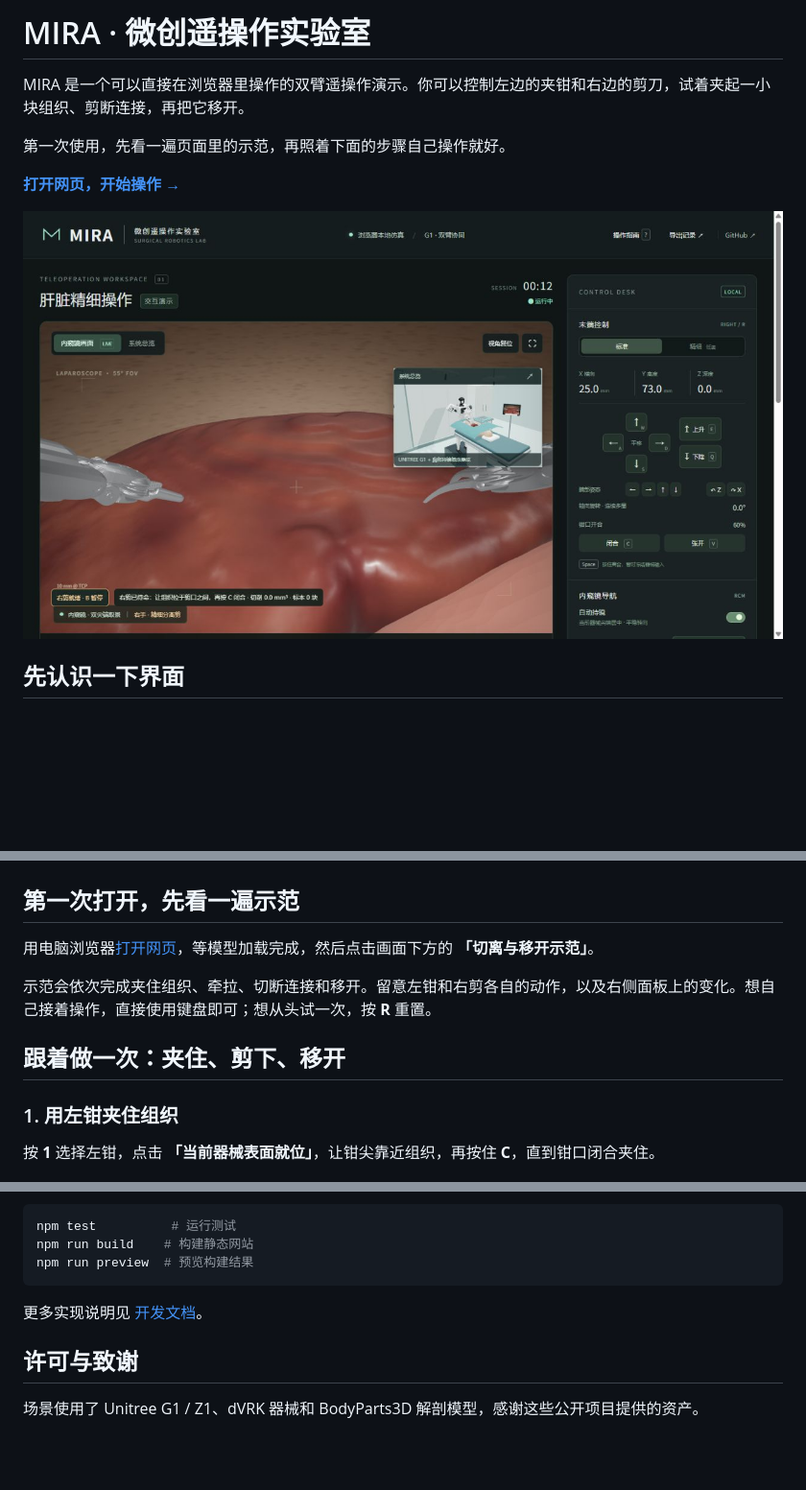
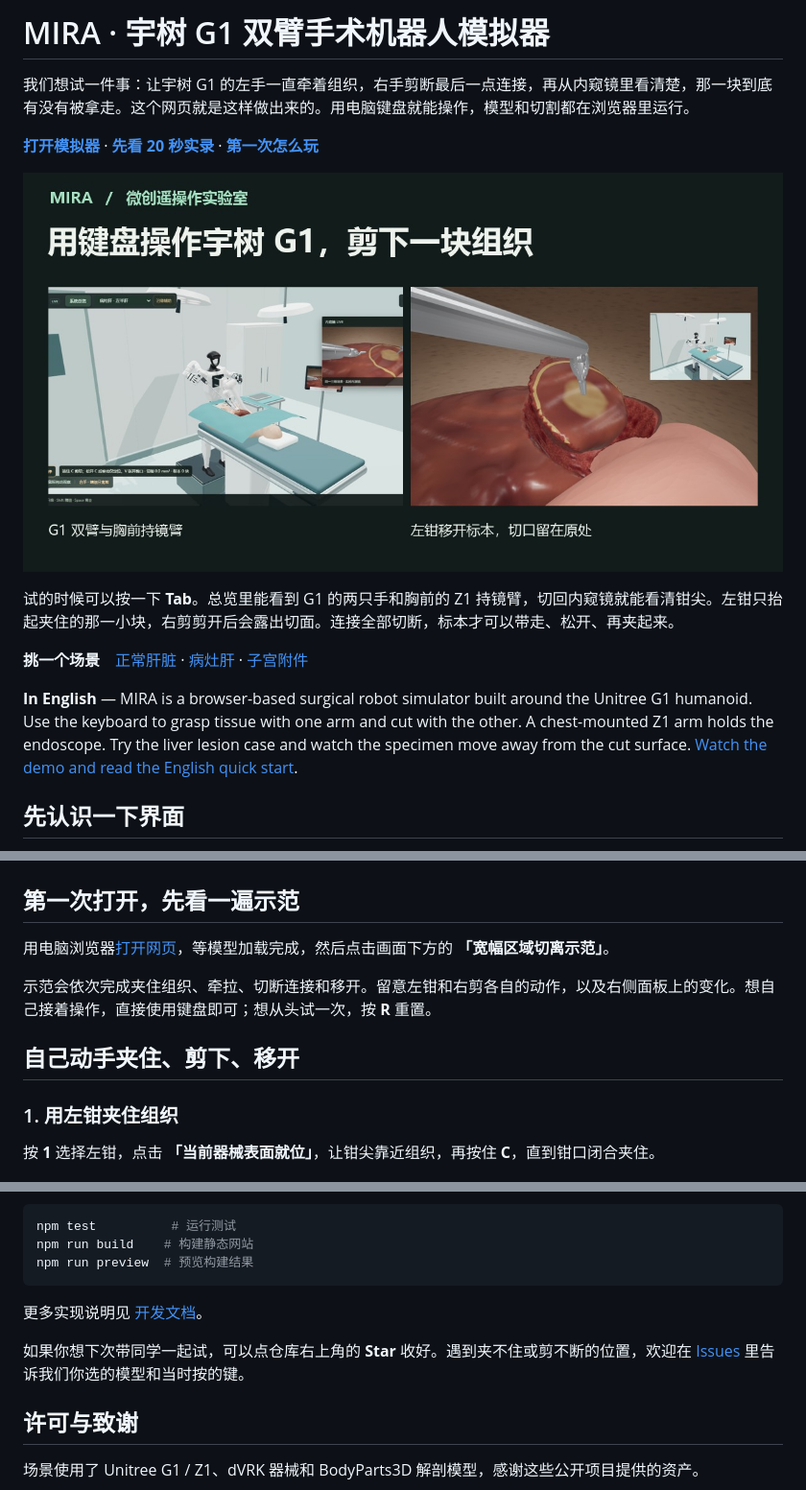
Before and after one commit to wu-make/surgical-teleop, a Markdown page: README.md, 3 parts joined by grey strips. Shown at 96% size. Rendered like a GitHub page; pictures changed too: public/media/mira-g1.jpg (added); folded sections open; blank space fills up the shorter version.

Commit message:
Introduce the Unitree G1 simulator with a filmed resection and bilingual quick start

```diff
--- a/README.md
+++ b/README.md
@@ -1,12 +1,16 @@
-# MIRA · 微创遥操作实验室
+# MIRA · 宇树 G1 双臂手术机器人模拟器
 
-MIRA 是一个可以直接在浏览器里操作的双臂遥操作演示。你可以控制左边的夹钳和右边的剪刀，试着夹起一小块组织、剪断连接，再把它移开。
+我们想试一件事：让宇树 G1 的左手一直牵着组织，右手剪断最后一点连接，再从内窥镜里看清楚，那一块到底有没有被拿走。这个网页就是这样做出来的。用电脑键盘就能操作，模型和切割都在浏览器里运行。
 
-第一次使用，先看一遍页面里的示范，再照着下面的步骤自己操作就好。
+[**打开模拟器**](https://wu-make.github.io/surgical-teleop/) · [**先看 20 秒实录**](https://wu-make.github.io/surgical-teleop/guide/#film) · [**第一次怎么玩**](https://wu-make.github.io/surgical-teleop/guide/#start)
 
-[**打开网页，开始操作 →**](https://wu-make.github.io/surgical-teleop/)
+[![宇树 G1 在手术台前，左钳把带病灶的标本从切面上移开。点击观看操作实录。](public/media/mira-g1.jpg)](https://wu-make.github.io/surgical-teleop/guide/#film)
 
-[![MIRA 的操作界面，左侧是内窥镜画面，右侧是操作面板](docs/images/workspace.jpg)](https://wu-make.github.io/surgical-teleop/)
+试的时候可以按一下 **Tab**。总览里能看到 G1 的两只手和胸前的 Z1 持镜臂，切回内窥镜就能看清钳尖。左钳只抬起夹住的那一小块，右剪剪开后会露出切面。连接全部切断，标本才可以带走、松开、再夹起来。
+
+**挑一个场景**　[正常肝脏](https://wu-make.github.io/surgical-teleop/?model=liver) · [病灶肝](https://wu-make.github.io/surgical-teleop/?model=lesion-liver) · [子宫附件](https://wu-make.github.io/surgical-teleop/?model=uterus-adnexa)
+
+**In English** — MIRA is a browser-based surgical robot simulator built around the Unitree G1 humanoid. Use the keyboard to grasp tissue with one arm and cut with the other. A chest-mounted Z1 arm holds the endoscope. Try the liver lesion case and watch the specimen move away from the cut surface. [Watch the demo and read the English quick start](https://wu-make.github.io/surgical-teleop/guide/#english).
 
 ## 先认识一下界面
 
@@ -26,11 +30,11 @@ MIRA 是一个可以直接在浏览器里操作的双臂遥操作演示。你可
 
 ## 第一次打开，先看一遍示范
 
-用电脑浏览器[打开网页](https://wu-make.github.io/surgical-teleop/)，等模型加载完成，然后点击画面下方的 **「切离与移开示范」**。
+用电脑浏览器[打开网页](https://wu-make.github.io/surgical-teleop/)，等模型加载完成，然后点击画面下方的 **「宽幅区域切离示范」**。
 
 示范会依次完成夹住组织、牵拉、切断连接和移开。留意左钳和右剪各自的动作，以及右侧面板上的变化。想自己接着操作，直接使用键盘即可；想从头试一次，按 **R** 重置。
 
-## 跟着做一次：夹住、剪下、移开
+## 自己动手夹住、剪下、移开
 
 ### 1. 用左钳夹住组织
 
@@ -117,6 +121,8 @@ npm run preview  # 预览构建结果
 
 </details>
 
+如果你想下次带同学一起试，可以点仓库右上角的 **Star** 收好。遇到夹不住或剪不断的位置，欢迎在 [Issues](https://github.com/wu-make/surgical-teleop/issues) 里告诉我们你选的模型和当时按的键。
+
 ## 许可与致谢
 
 场景使用了 Unitree G1 / Z1、dVRK 器械和 BodyParts3D 解剖模型，感谢这些公开项目提供的资产。
```
Also changed, not shown: 5 other files.
